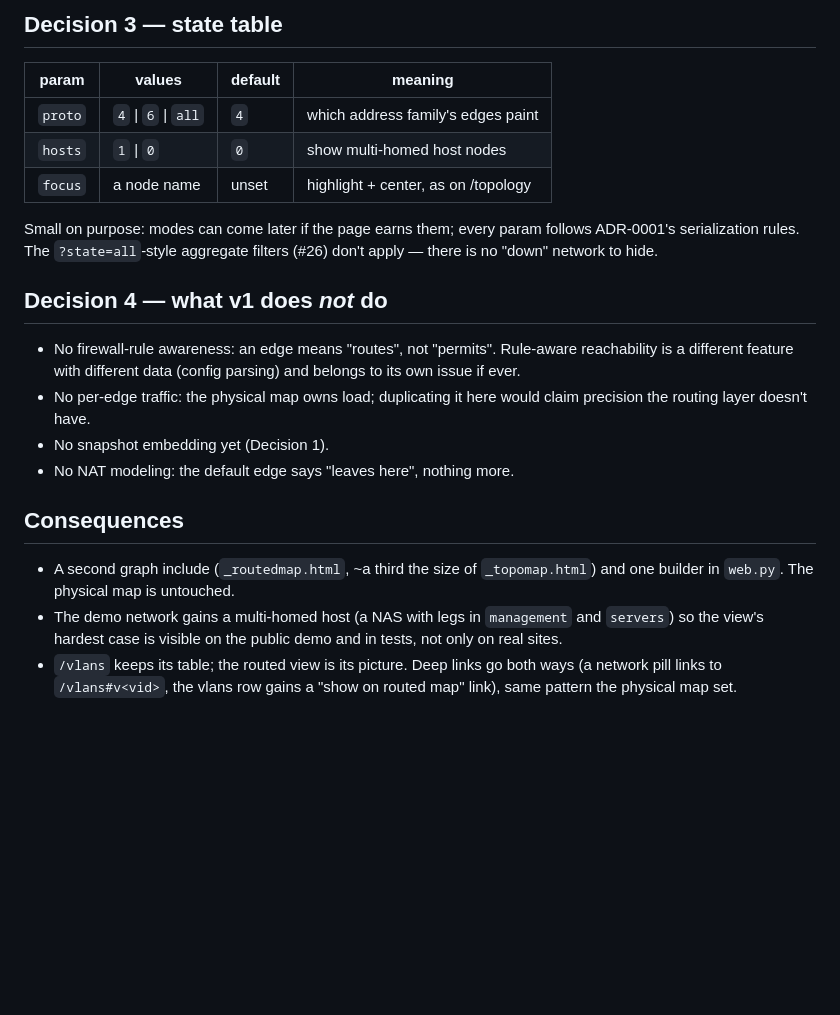
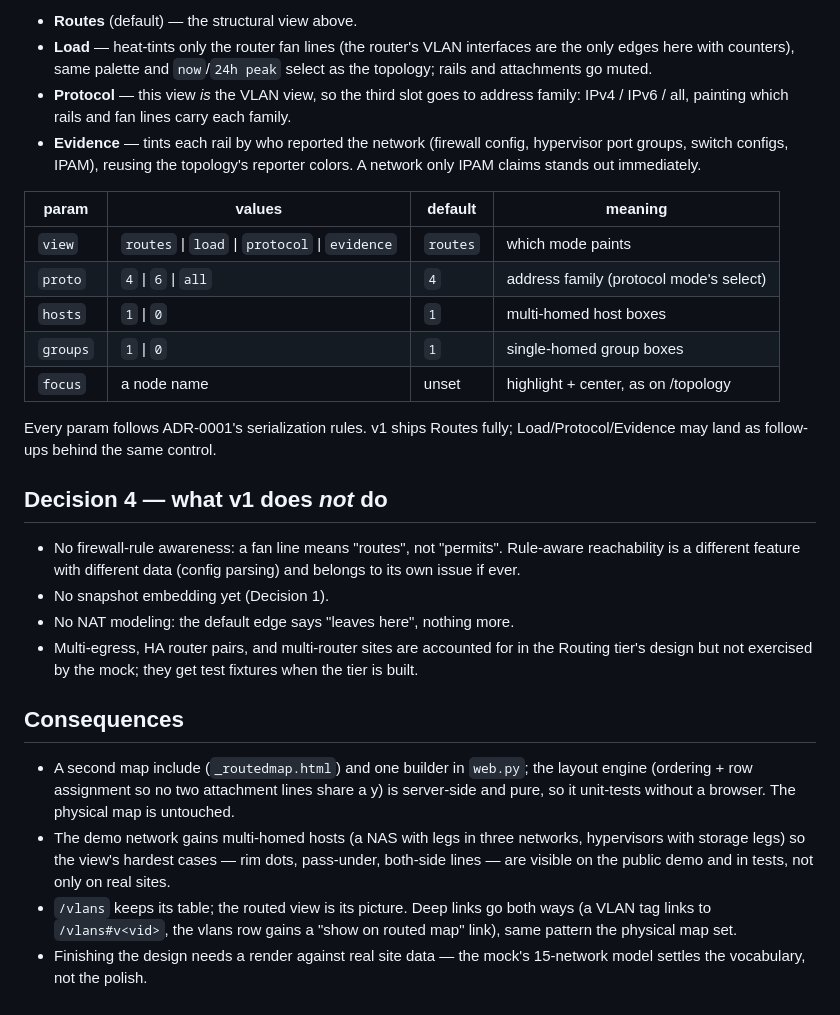
Before and after one commit to dsmorgan/patchbay, a Markdown page: docs/adr/0002-routed-view.md, the part around one of its changes. Drawn GitHub-style; blank space fills up the shorter version.

```diff
--- a/docs/adr/0002-routed-view.md
+++ b/docs/adr/0002-routed-view.md
@@ -98,34 +133,50 @@ Internet · Routing · Networks · Multi-homed hosts.
 
-## Decision 3 — state table
+- **Routes** (default) — the structural view above.
+- **Load** — heat-tints only the router fan lines (the router's VLAN
+  interfaces are the only edges here with counters), same palette and
+  `now`/`24h peak` select as the topology; rails and attachments go muted.
+- **Protocol** — this view *is* the VLAN view, so the third slot goes to
+  address family: IPv4 / IPv6 / all, painting which rails and fan lines
+  carry each family.
+- **Evidence** — tints each rail by who reported the network (firewall
+  config, hypervisor port groups, switch configs, IPAM), reusing the
+  topology's reporter colors. A network only IPAM claims stands out
+  immediately.
 
 | param | values | default | meaning |
 |---|---|---|---|
-| `proto` | `4` \| `6` \| `all` | `4` | which address family's edges paint |
-| `hosts` | `1` \| `0` | `0` | show multi-homed host nodes |
+| `view` | `routes` \| `load` \| `protocol` \| `evidence` | `routes` | which mode paints |
+| `proto` | `4` \| `6` \| `all` | `4` | address family (protocol mode's select) |
+| `hosts` | `1` \| `0` | `1` | multi-homed host boxes |
+| `groups` | `1` \| `0` | `1` | single-homed group boxes |
 | `focus` | a node name | unset | highlight + center, as on /topology |
 
-Small on purpose: modes can come later if the page earns them; every param
-follows ADR-0001's serialization rules. The `?state=all`-style aggregate
-filters (#26) don't apply — there is no "down" network to hide.
+Every param follows ADR-0001's serialization rules. v1 ships Routes fully;
+Load/Protocol/Evidence may land as follow-ups behind the same control.
 
 ## Decision 4 — what v1 does *not* do
 
-- No firewall-rule awareness: an edge means "routes", not "permits".
+- No firewall-rule awareness: a fan line means "routes", not "permits".
   Rule-aware reachability is a different feature with different data
   (config parsing) and belongs to its own issue if ever.
-- No per-edge traffic: the physical map owns load; duplicating it here
-  would claim precision the routing layer doesn't have.
 - No snapshot embedding yet (Decision 1).
 - No NAT modeling: the default edge says "leaves here", nothing more.
+- Multi-egress, HA router pairs, and multi-router sites are accounted for
+  in the Routing tier's design but not exercised by the mock; they get
+  test fixtures when the tier is built.
 
 ## Consequences
 
-- A second graph include (`_routedmap.html`, ~a third the size of
-  `_topomap.html`) and one builder in `web.py`. The physical map is
-  untouched.
-- The demo network gains a multi-homed host (a NAS with legs in
-  `management` and `servers`) so the view's hardest case is visible on
-  the public demo and in tests, not only on real sites.
+- A second map include (`_routedmap.html`) and one builder in `web.py`;
+  the layout engine (ordering + row assignment so no two attachment lines
+  share a y) is server-side and pure, so it unit-tests without a browser.
+  The physical map is untouched.
+- The demo network gains multi-homed hosts (a NAS with legs in three
+  networks, hypervisors with storage legs) so the view's hardest cases —
+  rim dots, pass-under, both-side lines — are visible on the public demo
+  and in tests, not only on real sites.
 - `/vlans` keeps its table; the routed view is its picture. Deep links go
-  both ways (a network pill links to `/vlans#v<vid>`, the vlans row gains
-  a "show on routed map" link), same pattern the physical map set.
+  both ways (a VLAN tag links to `/vlans#v<vid>`, the vlans row gains a
+  "show on routed map" link), same pattern the physical map set.
+- Finishing the design needs a render against real site data — the mock's
+  15-network model settles the vocabulary, not the polish.
```
Also changed, not shown: other parts of docs/adr/0002-routed-view.md (+82 -47 lines), docs/adr/0002-routed-view-mock.png (added), 1 other file.
